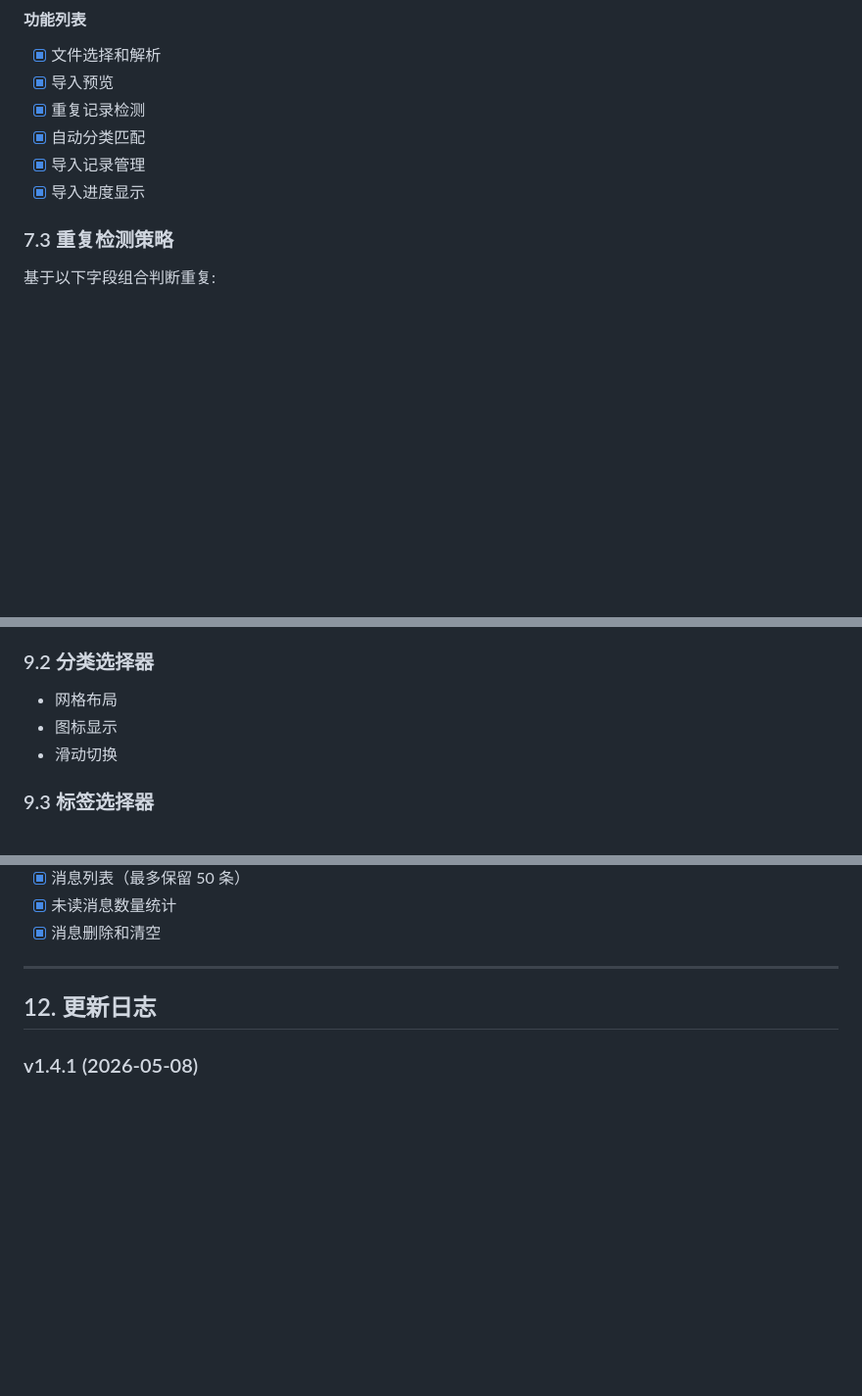
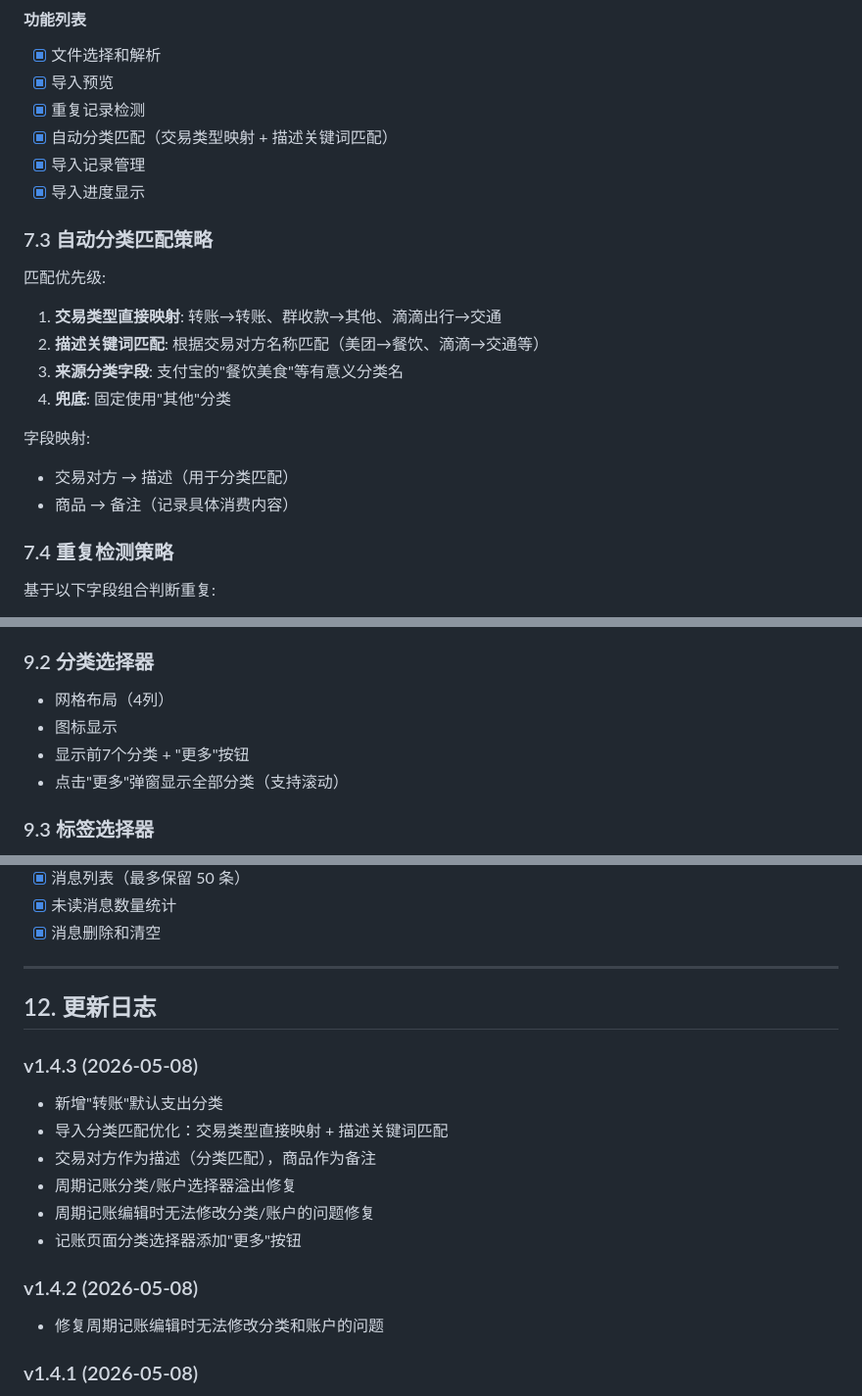
Before and after one commit to GuheiheiYa/golden-bookkeeper, a Markdown page: docs/features.md, 3 parts joined by grey strips. Shown at 98% size. Rendered like a GitHub page; blank space fills up the shorter version.

```diff
--- a/docs/features.md
+++ b/docs/features.md
@@ -277,11 +279,23 @@ class Transaction {
 - [x] 文件选择和解析
 - [x] 导入预览
 - [x] 重复记录检测
-- [x] 自动分类匹配
+- [x] 自动分类匹配（交易类型映射 + 描述关键词匹配）
 - [x] 导入记录管理
 - [x] 导入进度显示
 
-### 7.3 重复检测策略
+### 7.3 自动分类匹配策略
+
+匹配优先级:
+1. **交易类型直接映射**: 转账→转账、群收款→其他、滴滴出行→交通
+2. **描述关键词匹配**: 根据交易对方名称匹配（美团→餐饮、滴滴→交通等）
+3. **来源分类字段**: 支付宝的"餐饮美食"等有意义分类名
+4. **兜底**: 固定使用"其他"分类
+
+字段映射:
+- 交易对方 → 描述（用于分类匹配）
+- 商品 → 备注（记录具体消费内容）
+
+### 7.4 重复检测策略
 
 基于以下字段组合判断重复:
 - 金额 (amount)
@@ -321,9 +335,10 @@ class Transaction {
 - 确认
 
 ### 9.2 分类选择器
-- 网格布局
+- 网格布局（4列）
 - 图标显示
-- 滑动切换
+- 显示前7个分类 + "更多"按钮
+- 点击"更多"弹窗显示全部分类（支持滚动）
 
 ### 9.3 标签选择器
 - 多选模式
@@ -388,6 +403,17 @@ class Transaction {
 
 ## 12. 更新日志
 
+### v1.4.3 (2026-05-08)
+- 新增"转账"默认支出分类
+- 导入分类匹配优化：交易类型直接映射 + 描述关键词匹配
+- 交易对方作为描述（分类匹配），商品作为备注
+- 周期记账分类/账户选择器溢出修复
+- 周期记账编辑时无法修改分类/账户的问题修复
+- 记账页面分类选择器添加"更多"按钮
+
+### v1.4.2 (2026-05-08)
+- 修复周期记账编辑时无法修改分类和账户的问题
+
 ### v1.4.1 (2026-05-08)
 - 新增批量删除交易记录（多选模式、全选、批量删除）
 - 交易明细页添加回到顶部浮动按钮
```
Also changed, not shown: other parts of docs/features.md (+2 -0 lines), docs/changelog.md (+23 -0 lines).
